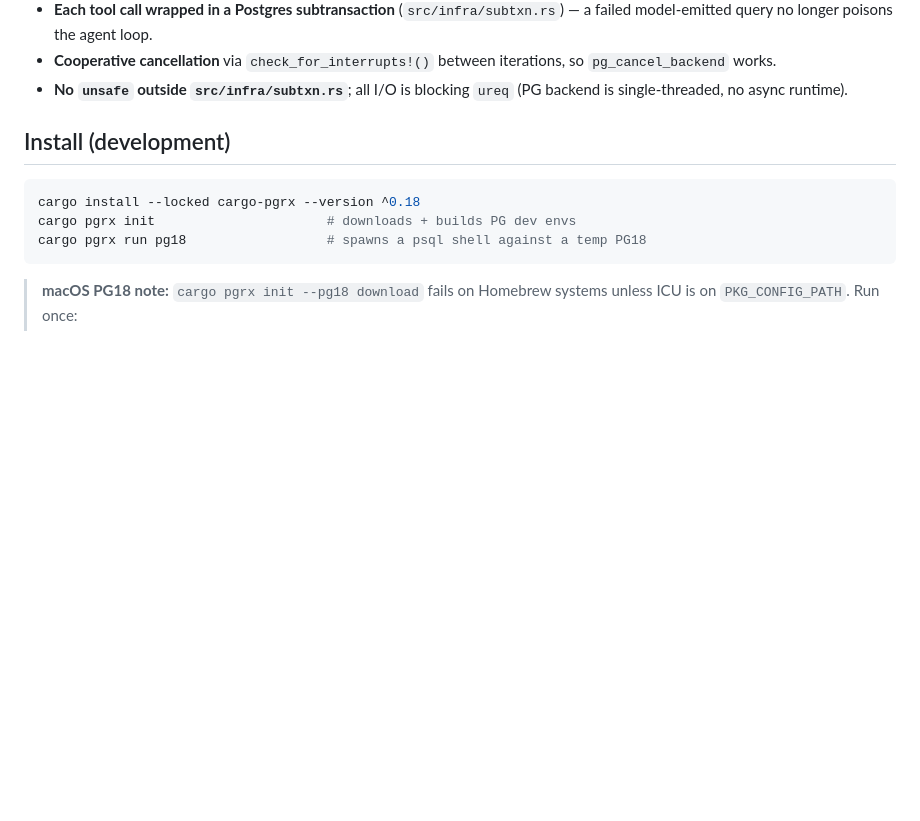
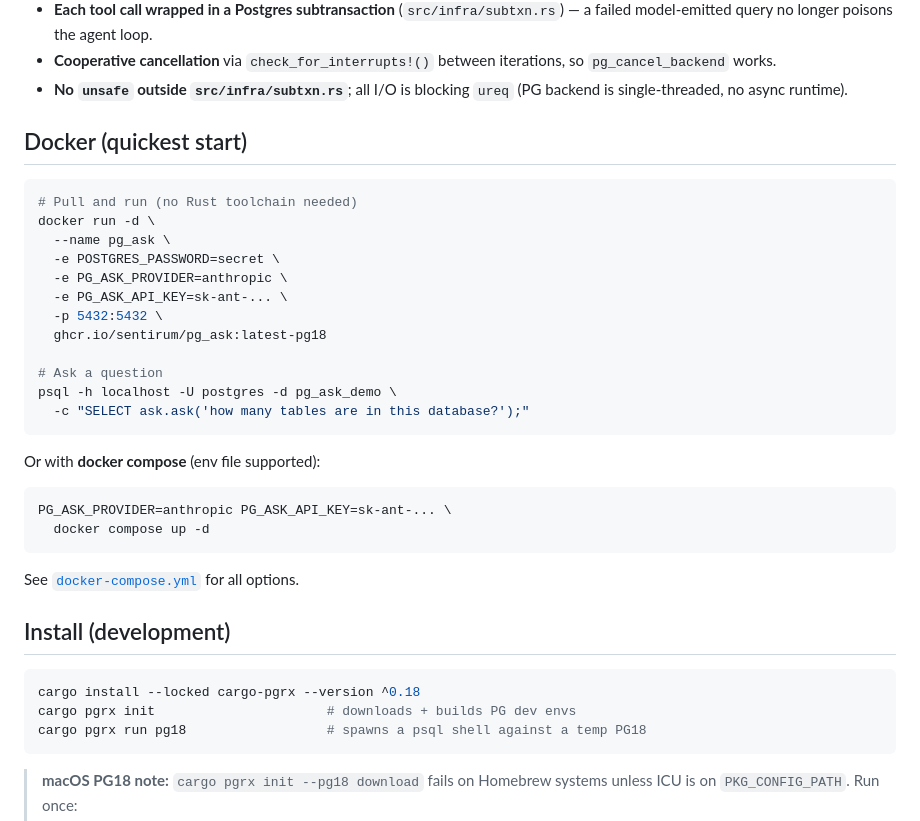
Before and after one commit to sentirum/pg_ask, a Markdown page: README.md, the part around one of its changes. GitHub-like rendering; blank space fills up the shorter version.

Commit message:
docs: CI badge + Docker quickstart in README; ROADMAP distribution ticked

````diff
--- a/README.md
+++ b/README.md
@@ -74,6 +78,32 @@ SELECT ask.ask('…')
   iterations, so `pg_cancel_backend` works.
 - **No `unsafe` outside `src/infra/subtxn.rs`**; all I/O is blocking `ureq`
   (PG backend is single-threaded, no async runtime).
+
+## Docker (quickest start)
+
+```bash
+# Pull and run (no Rust toolchain needed)
+docker run -d \
+  --name pg_ask \
+  -e POSTGRES_PASSWORD=secret \
+  -e PG_ASK_PROVIDER=anthropic \
+  -e PG_ASK_API_KEY=sk-ant-... \
+  -p 5432:5432 \
+  ghcr.io/sentirum/pg_ask:latest-pg18
+
+# Ask a question
+psql -h localhost -U postgres -d pg_ask_demo \
+  -c "SELECT ask.ask('how many tables are in this database?');"
+```
+
+Or with **docker compose** (env file supported):
+
+```bash
+PG_ASK_PROVIDER=anthropic PG_ASK_API_KEY=sk-ant-... \
+  docker compose up -d
+```
+
+See [`docker-compose.yml`](docker-compose.yml) for all options.
 
 ## Install (development)
 
````
Also changed, not shown: other parts of README.md (+4 -0 lines), docs/ROADMAP.md (+9 -5 lines).
